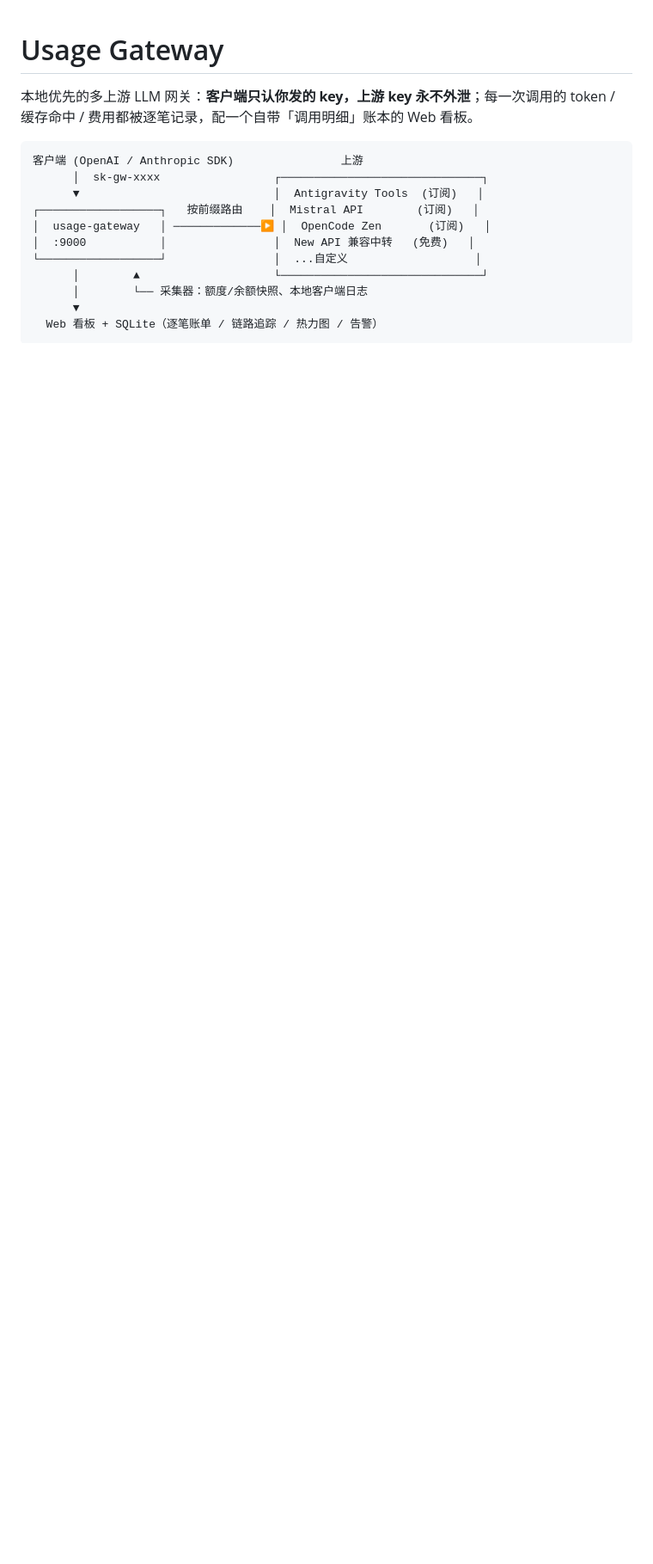
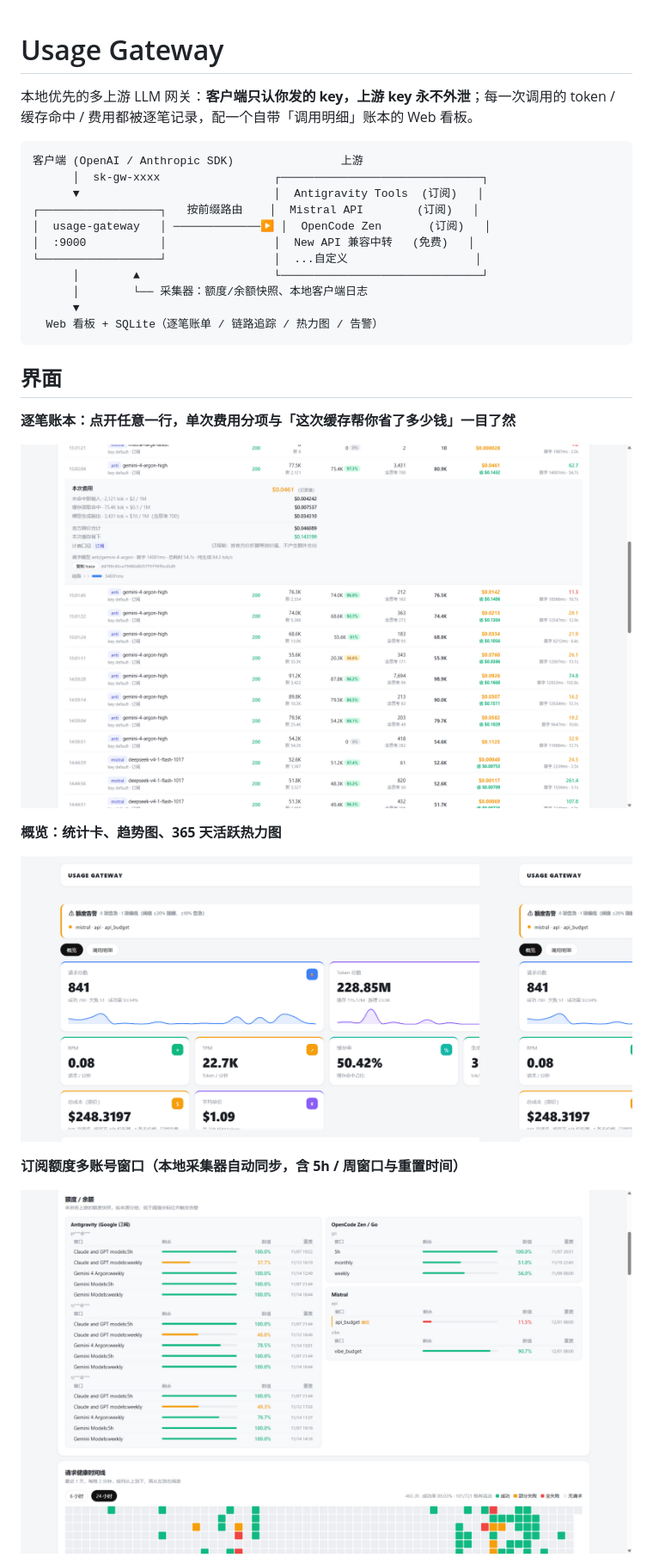
Before and after one commit to Qiongkura/usage-gateway, a Markdown page: README.md, the part around one of its changes. Shown at 86% size. Rendered like a GitHub page; pictures changed too: docs/screenshots/call-bill.png (added), docs/screenshots/overview.png (added), docs/screenshots/quota.png (added); blank space fills up the shorter version.

Commit message:
docs: add UI screenshots, drop third-party project mentions

````diff
--- a/README.md
+++ b/README.md
@@ -17,3 +17,17 @@ token / 缓存命中 / 费用都被逐笔记录，配一个自带「调用明细
   Web 看板 + SQLite（逐笔账单 / 链路追踪 / 热力图 / 告警）
 ```
 
+## 界面
+
+**逐笔账本：点开任意一行，单次费用分项与「这次缓存帮你省了多少钱」一目了然**
+
+![单次费用账单](docs/screenshots/call-bill.png)
+
+**概览：统计卡、趋势图、365 天活跃热力图**
+
+![概览](docs/screenshots/overview.png)
+
+**订阅额度多账号窗口（本地采集器自动同步，含 5h / 周窗口与重置时间）**
+
+![额度](docs/screenshots/quota.png)
+
````
Also changed, not shown: other parts of README.md (+9 -1 lines), docs/screenshots/float.png (added), docs/screenshots/traces.png (added), 2 other files.
